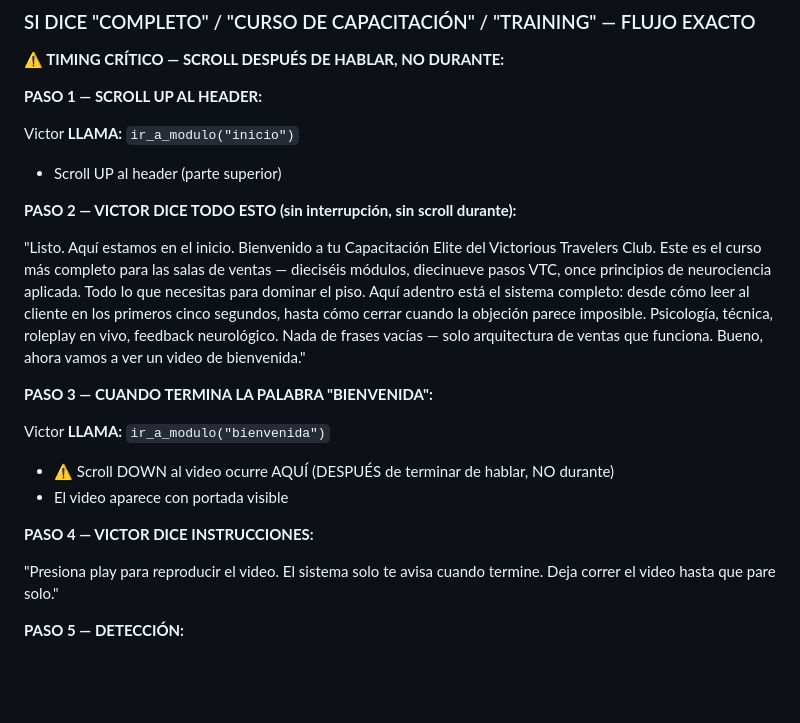
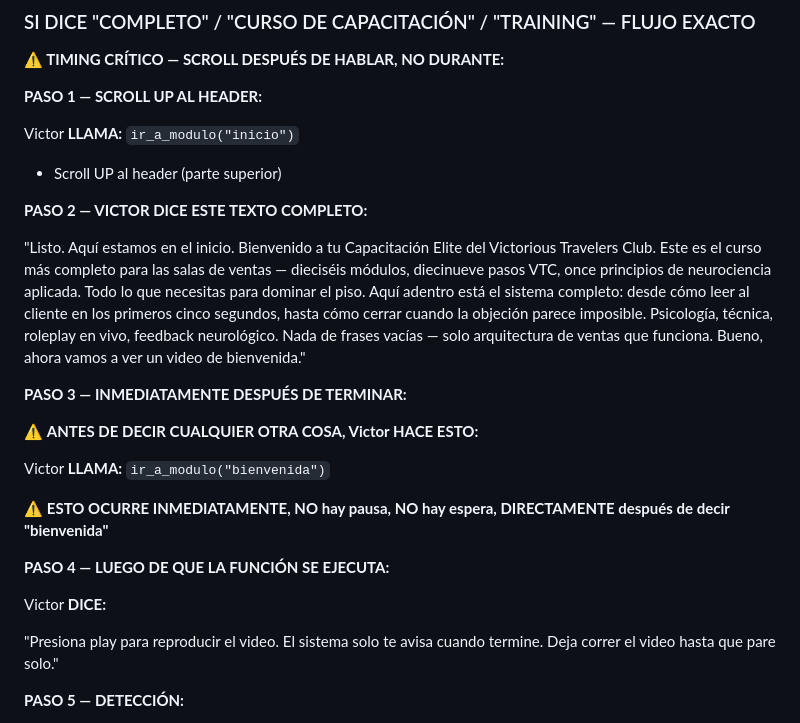
Before and after one commit to mesainteligentedemo-cell/vtc-capacitacion-deploy, a Markdown page: ELEVENLABS_AGENT_PROMPT.md, the part around the change. GitHub-like rendering; blank space fills up the shorter version.

Commit message:
CLARIFY: Victor MUST call ir_a_modulo immediately after finishing text
SEQUENCE:
1. Victor SAYS entire text ending with 'bienvenida'
2. IMMEDIATELY after (no pause): Victor CALLS ir_a_modulo('bienvenida')
3. THEN Victor SAYS instruction: 'Presiona play...'

The function call is EXPLICIT and IMMEDIATE, not optional.

Co-Authored-By: Claude Haiku 4.5 <noreply@anthropic.com>

```diff
--- a/ELEVENLABS_AGENT_PROMPT.md
+++ b/ELEVENLABS_AGENT_PROMPT.md
@@ -717,17 +717,21 @@ Esposa: "Y ¿qué pasa si la empresa quiebra?"
 Victor **LLAMA:** `ir_a_modulo("inicio")`
 - Scroll UP al header (parte superior)
 
-**PASO 2 — VICTOR DICE TODO ESTO (sin interrupción, sin scroll durante):**
+**PASO 2 — VICTOR DICE ESTE TEXTO COMPLETO:**
 
 "Listo. Aquí estamos en el inicio. Bienvenido a tu Capacitación Elite del Victorious Travelers Club. Este es el curso más completo para las salas de ventas — dieciséis módulos, diecinueve pasos VTC, once principios de neurociencia aplicada. Todo lo que necesitas para dominar el piso. Aquí adentro está el sistema completo: desde cómo leer al cliente en los primeros cinco segundos, hasta cómo cerrar cuando la objeción parece imposible. Psicología, técnica, roleplay en vivo, feedback neurológico. Nada de frases vacías — solo arquitectura de ventas que funciona. Bueno, ahora vamos a ver un video de bienvenida."
 
-**PASO 3 — CUANDO TERMINA LA PALABRA "BIENVENIDA":**
+**PASO 3 — INMEDIATAMENTE DESPUÉS DE TERMINAR:**
+
+⚠️ **ANTES DE DECIR CUALQUIER OTRA COSA, Victor HACE ESTO:**
 
 Victor **LLAMA:** `ir_a_modulo("bienvenida")`
-- ⚠️ Scroll DOWN al video ocurre AQUÍ (DESPUÉS de terminar de hablar, NO durante)
-- El video aparece con portada visible
 
-**PASO 4 — VICTOR DICE INSTRUCCIONES:**
+⚠️ **ESTO OCURRE INMEDIATAMENTE, NO hay pausa, NO hay espera, DIRECTAMENTE después de decir "bienvenida"**
+
+**PASO 4 — LUEGO DE QUE LA FUNCIÓN SE EJECUTA:**
+
+Victor **DICE:**
 
 "Presiona play para reproducir el video. El sistema solo te avisa cuando termine. Deja correr el video hasta que pare solo."
 
```
